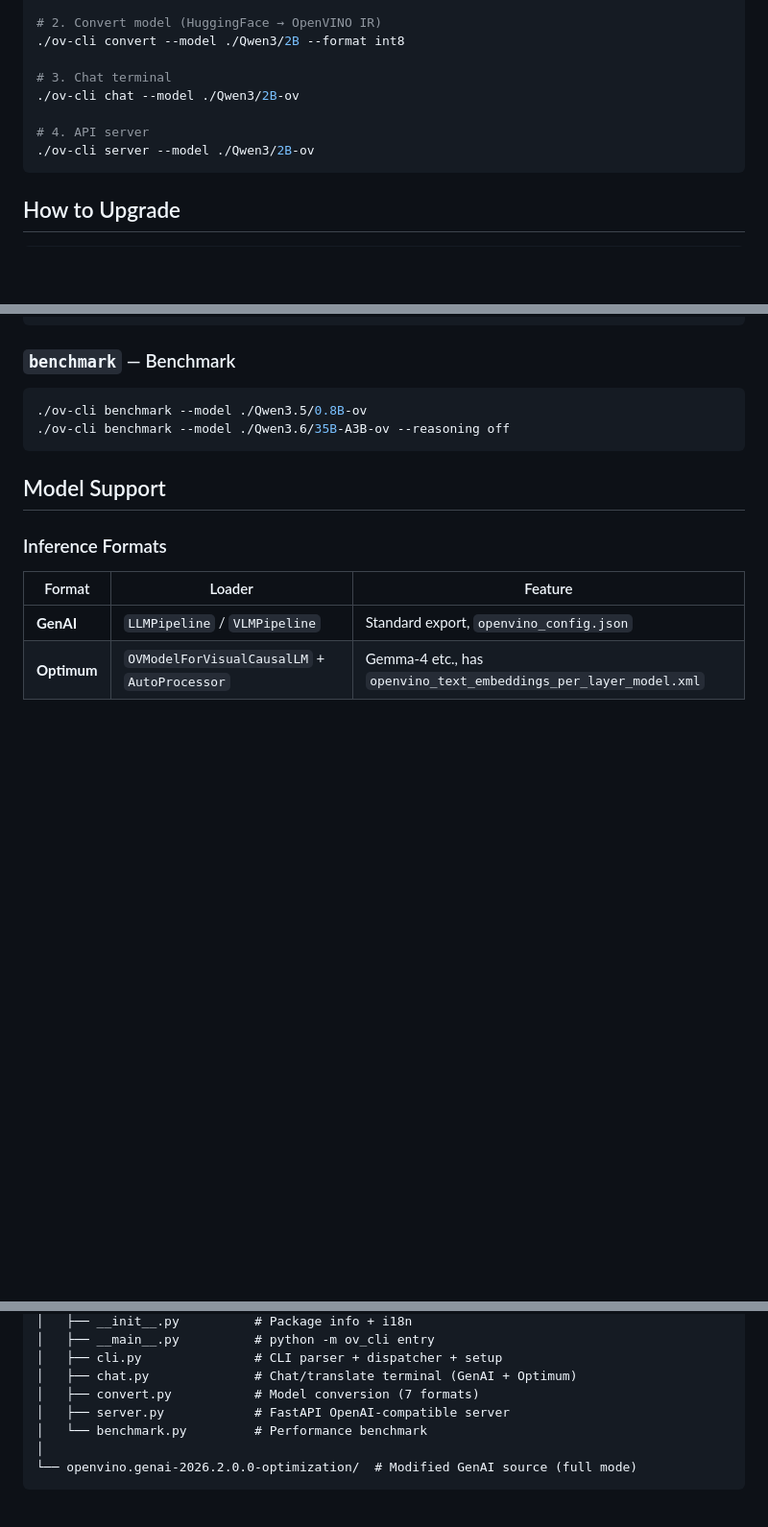
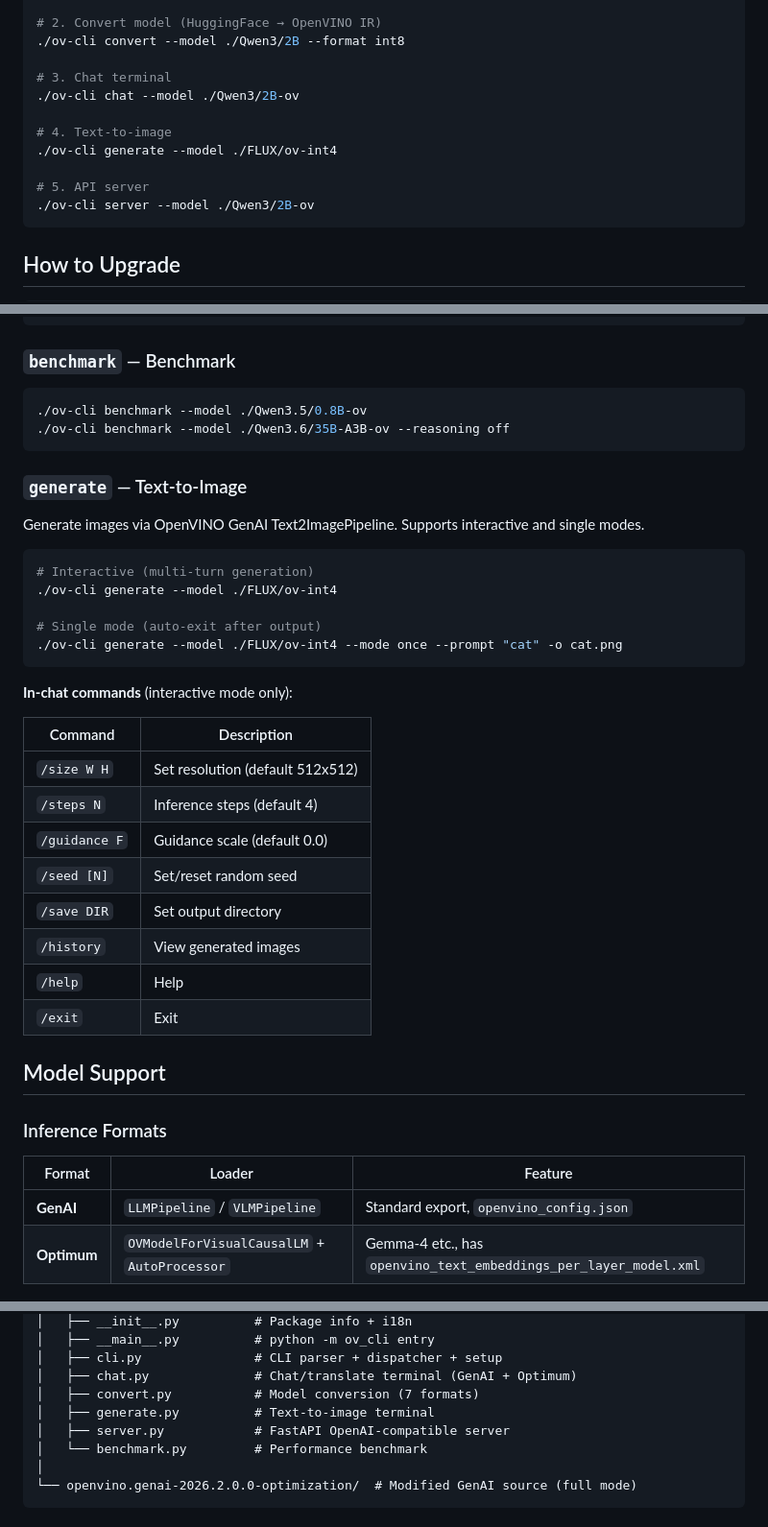
Before and after one commit to PlanteAmigor/ov-cli, a Markdown page: README_EN.md, 3 parts joined by grey strips. Shown at 96% size. Rendered like a GitHub page; blank space fills up the shorter version.

Commit message:
docs: add generate command to README

````diff
--- a/README_EN.md
+++ b/README_EN.md
@@ -29,7 +29,10 @@ eval "$(./ov-cli venv)"
 # 3. Chat terminal
 ./ov-cli chat --model ./Qwen3/2B-ov
 
-# 4. API server
+# 4. Text-to-image
+./ov-cli generate --model ./FLUX/ov-int4
+
+# 5. API server
 ./ov-cli server --model ./Qwen3/2B-ov
 ```
 
@@ -220,6 +223,31 @@ EOF
 ./ov-cli benchmark --model ./Qwen3.6/35B-A3B-ov --reasoning off
 ```
 
+### `generate` — Text-to-Image
+
+Generate images via OpenVINO GenAI Text2ImagePipeline. Supports interactive and single modes.
+
+```bash
+# Interactive (multi-turn generation)
+./ov-cli generate --model ./FLUX/ov-int4
+
+# Single mode (auto-exit after output)
+./ov-cli generate --model ./FLUX/ov-int4 --mode once --prompt "cat" -o cat.png
+```
+
+**In-chat commands** (interactive mode only):
+
+| Command | Description |
+|---------|-------------|
+| `/size W H` | Set resolution (default 512x512) |
+| `/steps N` | Inference steps (default 4) |
+| `/guidance F` | Guidance scale (default 0.0) |
+| `/seed [N]` | Set/reset random seed |
+| `/save DIR` | Set output directory |
+| `/history` | View generated images |
+| `/help` | Help |
+| `/exit` | Exit |
+
 ## Model Support
 
 ### Inference Formats
@@ -302,6 +330,7 @@ ov-cli/
 │   ├── cli.py               # CLI parser + dispatcher + setup
 │   ├── chat.py              # Chat/translate terminal (GenAI + Optimum)
 │   ├── convert.py           # Model conversion (7 formats)
+│   ├── generate.py          # Text-to-image terminal
 │   ├── server.py            # FastAPI OpenAI-compatible server
 │   └── benchmark.py         # Performance benchmark
 │
````
Also changed, not shown: README.md (+30 -1 lines).
